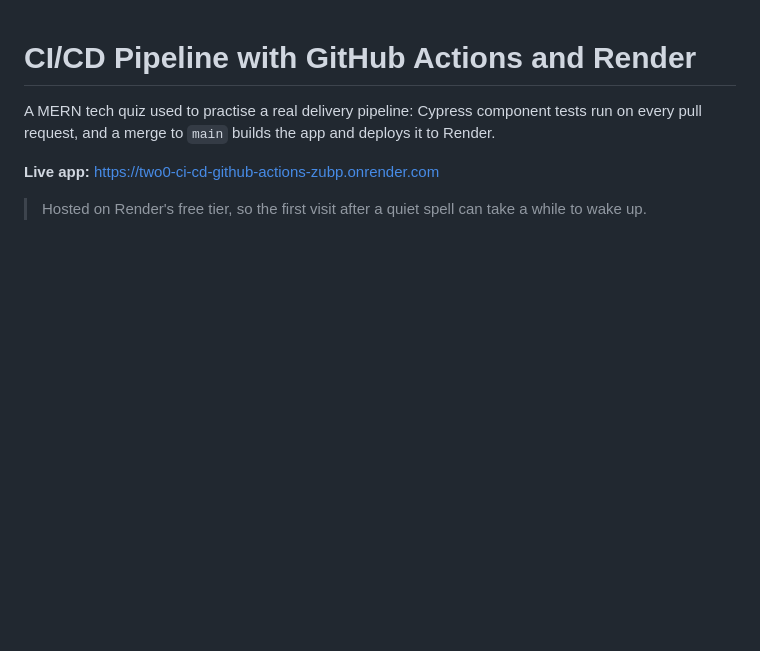
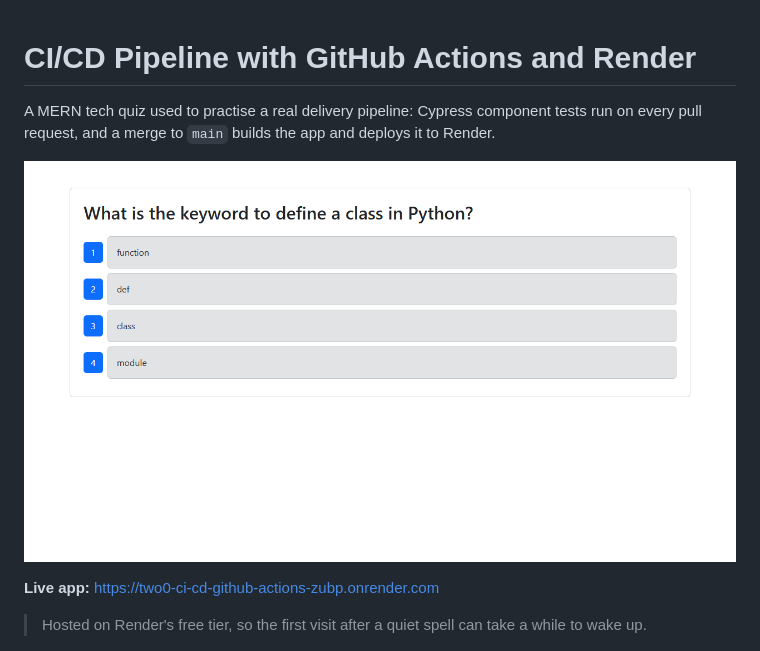
Before and after one commit to PHTMGatt/20-CI-CD-GitHub-Actions, a Markdown page: README.md, the part around the change. Rendered like a GitHub page; pictures changed too: docs/screenshot.png (added); blank space fills up the shorter version.

Commit message:
docs(readme): project name, hero image, tidy
Co-Authored-By: Claude Opus 5.5 <noreply@anthropic.com>

```diff
--- a/README.md
+++ b/README.md
@@ -1,6 +1,8 @@
 # CI/CD Pipeline with GitHub Actions and Render
 
 A MERN tech quiz used to practise a real delivery pipeline: Cypress component tests run on every pull request, and a merge to `main` builds the app and deploys it to Render.
+
+![Tech quiz question screen](docs/screenshot.png)
 
 **Live app:** https://two0-ci-cd-github-actions-zubp.onrender.com
 
```
